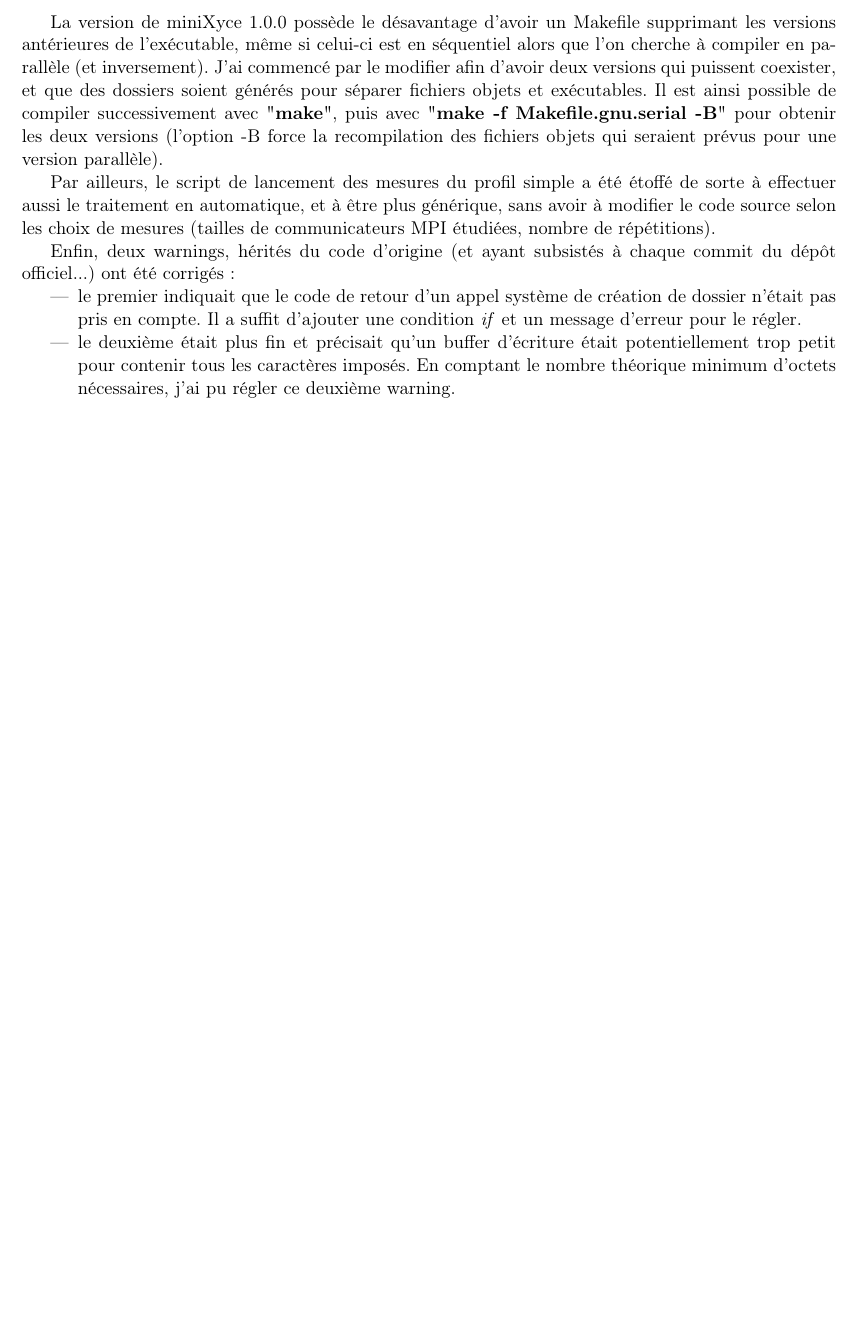
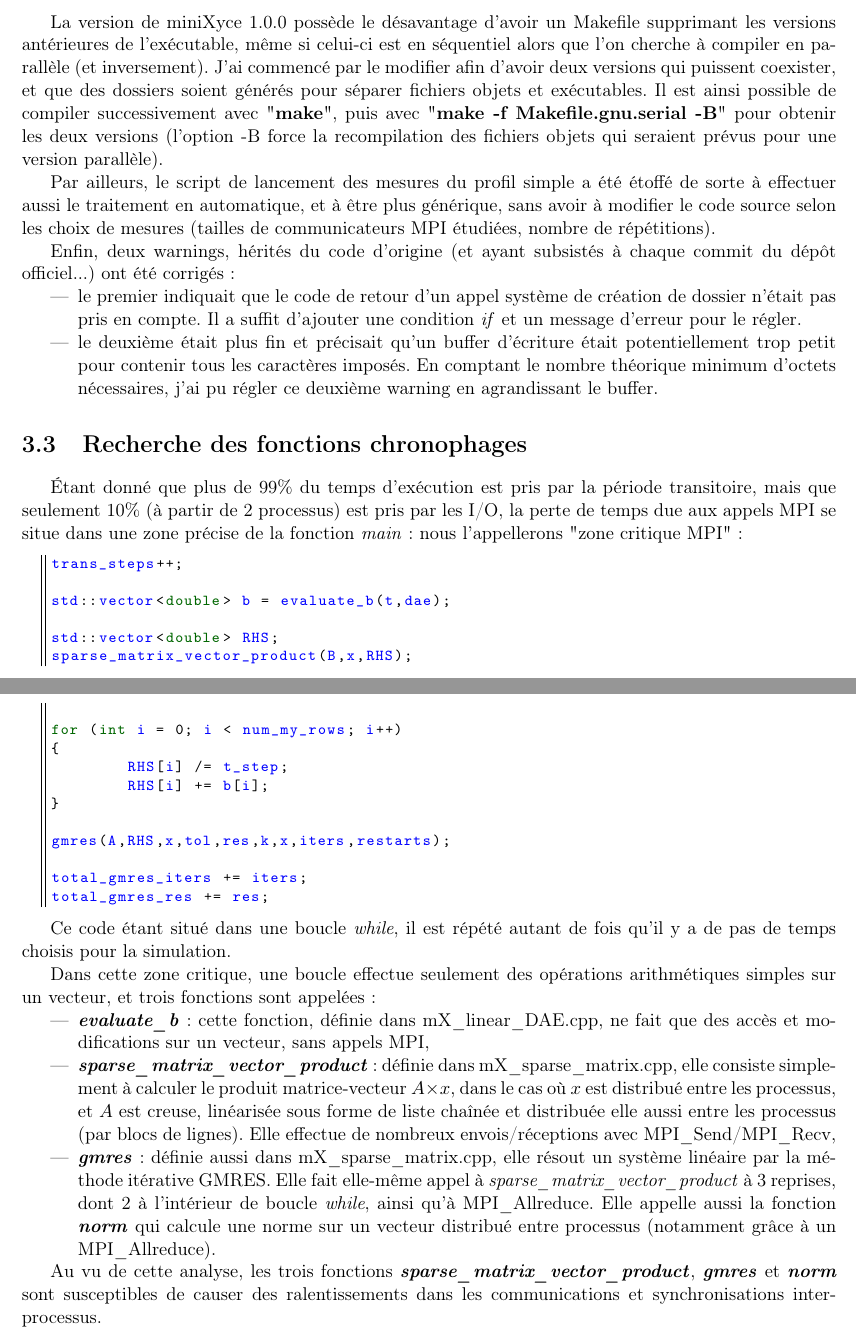
Before and after one commit to Robin-Cazalbou/Stage_M1_Miniapp, a LaTeX book (Rapport_de_stage/Rapport_Stage_Robin_CAZALBOU.tex): part of page 17 of 21 before the commit and two parts of pages 17 and 18 of 22 after it, the two joined at a grey line, cut so that both start at the same text, the shorter picture padded with empty space. Compiled offline with pdfLaTeX.

Commit message:
MàJ rapport (analyse appels MPI causant lenteurs) + écriture coroutine
Le but de la coroutine est d'aider à la mesure des temps en évitant de trop insérer de choses dans le code d'origine.

```diff
--- a/Rapport_de_stage/Rapport_Stage_Robin_CAZALBOU.tex
+++ b/Rapport_de_stage/Rapport_Stage_Robin_CAZALBOU.tex
@@ -492,8 +511,49 @@ Par ailleurs, le script de lancement des mesures du profil simple a été étoff
 Enfin, deux warnings, hérités du code d'origine (et ayant subsistés à chaque commit du dépôt officiel...) ont été corrigés :
 \begin{itemize}
 \item le premier indiquait que le code de retour d'un appel système de création de dossier n'était pas pris en compte. Il a suffit d'ajouter une condition \textit{if} et un message d'erreur pour le régler.
-\item le deuxième était plus fin et précisait qu'un buffer d'écriture était potentiellement trop petit pour contenir tous les caractères imposés. En comptant le nombre théorique minimum d'octets nécessaires, j'ai pu régler ce deuxième warning.
+\item le deuxième était plus fin et précisait qu'un buffer d'écriture était potentiellement trop petit pour contenir tous les caractères imposés. En comptant le nombre théorique minimum d'octets nécessaires, j'ai pu régler ce deuxième warning en agrandissant le buffer.
 \end{itemize}
+
+
+\section{Recherche des fonctions chronophages}
+
+\'Etant donné que plus de 99\% du temps d'exécution est pris par la période transitoire, mais que seulement 10\% (à partir de 2 processus) est pris par les I/O, la perte de temps due aux appels MPI se situe dans une zone précise de la fonction \textit{main} : nous l'appellerons "zone critique MPI" :
+
+\begin{lstlisting}
+trans_steps++;
+
+std::vector<double> b = evaluate_b(t,dae);
+
+std::vector<double> RHS;
+sparse_matrix_vector_product(B,x,RHS);
+
+for (int i = 0; i < num_my_rows; i++)
+{
+	RHS[i] /= t_step;
+	RHS[i] += b[i];
+}
+
+gmres(A,RHS,x,tol,res,k,x,iters,restarts);
+
+total_gmres_iters += iters;
+total_gmres_res += res;
+\end{lstlisting}
+
+Ce code étant situé dans une boucle \textit{while}, il est répété autant de fois qu'il y a de pas de temps choisis pour la simulation.
+
+Dans cette zone critique, une boucle effectue seulement des opérations arithmétiques simples sur un vecteur, et trois fonctions sont appelées :
+\begin{itemize}
+\item \textbf{\textit{evaluate\_b}} : cette fonction, définie dans mX\_linear\_DAE.cpp, ne fait que des accès et modifications sur un vecteur, sans appels MPI,
+\item \textbf{\textit{sparse\_matrix\_vector\_product}} : définie dans mX\_sparse\_matrix.cpp, elle consiste simplement à calculer le produit matrice-vecteur $A\times x$, dans le cas où $x$ est distribué entre les processus, et $A$ est creuse, linéarisée sous forme de liste chaînée et distribuée elle aussi entre les processus (par blocs de lignes). Elle effectue de nombreux envois/réceptions avec MPI\_Send/MPI\_Recv,
+\item \textbf{\textit{gmres}} : définie aussi dans mX\_sparse\_matrix.cpp, elle résout un système linéaire par la méthode itérative GMRES. Elle fait elle-même appel à \textit{sparse\_matrix\_vector\_product} à 3 reprises, dont 2 à l'intérieur de boucle \textit{while}, ainsi qu'à MPI\_Allreduce. Elle appelle aussi la fonction \textbf{\textit{norm}} qui calcule une norme sur un vecteur distribué entre processus (notamment grâce à un MPI\_Allreduce).
+\end{itemize}
+
+Au vu de cette analyse, les trois fonctions \textbf{\textit{sparse\_matrix\_vector\_product}}, \textbf{\textit{gmres}} et \textbf{\textit{norm}} sont susceptibles de causer des ralentissements dans les communications et synchronisations inter-processus.
+
+% expliquer la méthode de mesure du temps de ces fonctions : conception de coroutines et d'une variable statique
+% on appelle le timer en début et fin de fonction à mesurer, puis on appelle la coroutine en y mettant la valeur du temps écoulé. En fin de simulation, au moment d'afficher les valeurs de temps (et de les mettre dans un YAML), on appelle la coroutine avec un nombre négatif (par exemple -1) et cela retourne le temps total passé dans la fonction mesurée, cumulé sur tous les appels à cette fonction. Il faudra ensuite faire un traitement (en modifiant le code que j'avais écris) + faire un graphique comparatif + analyser et dire sur quelle fonction il faudra qu'on fasse des efforts
+
+
 
 
 
```
Also changed, not shown: Rapport_de_stage/Rapport_Stage_Robin_CAZALBOU.tex (19 more changed lines), 2 other files.
